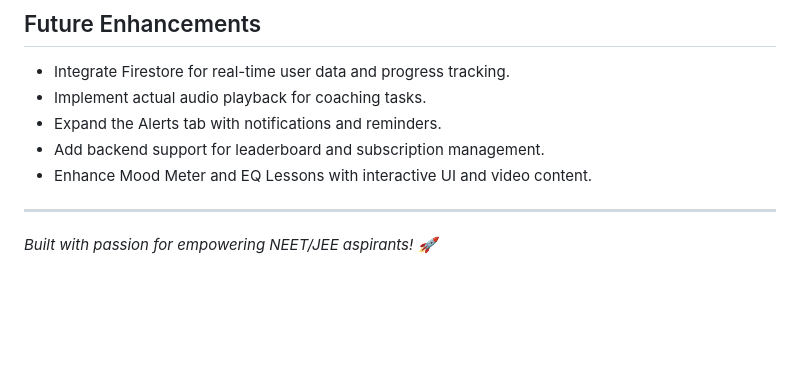
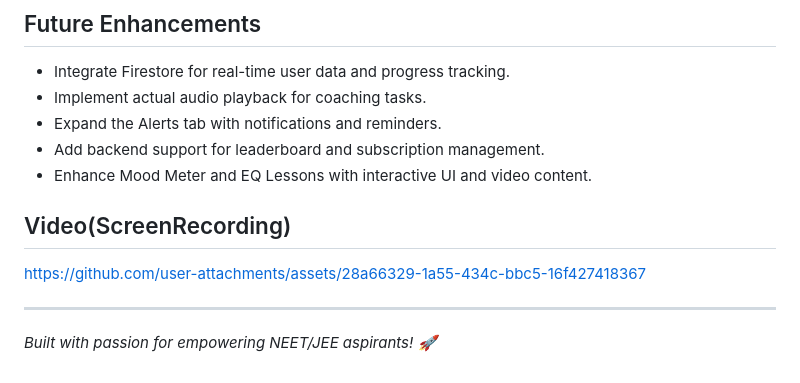
Before and after one commit to Prakharrtiwari/WellBeing-A-Habit-Maker-App, a Markdown page: README.md, the part around the change. Drawn GitHub-style; blank space fills up the shorter version.

```diff
--- a/README.md
+++ b/README.md
@@ -175,7 +175,13 @@ WellBeing is a habit-forming mobile application designed for NEET and JEE aspira
 - Add backend support for leaderboard and subscription management.
 - Enhance Mood Meter and EQ Lessons with interactive UI and video content.
 
+## Video(ScreenRecording)
 
+
+
+
+
+https://github.com/user-attachments/assets/28a66329-1a55-434c-bbc5-16f427418367
 
 
 
```
